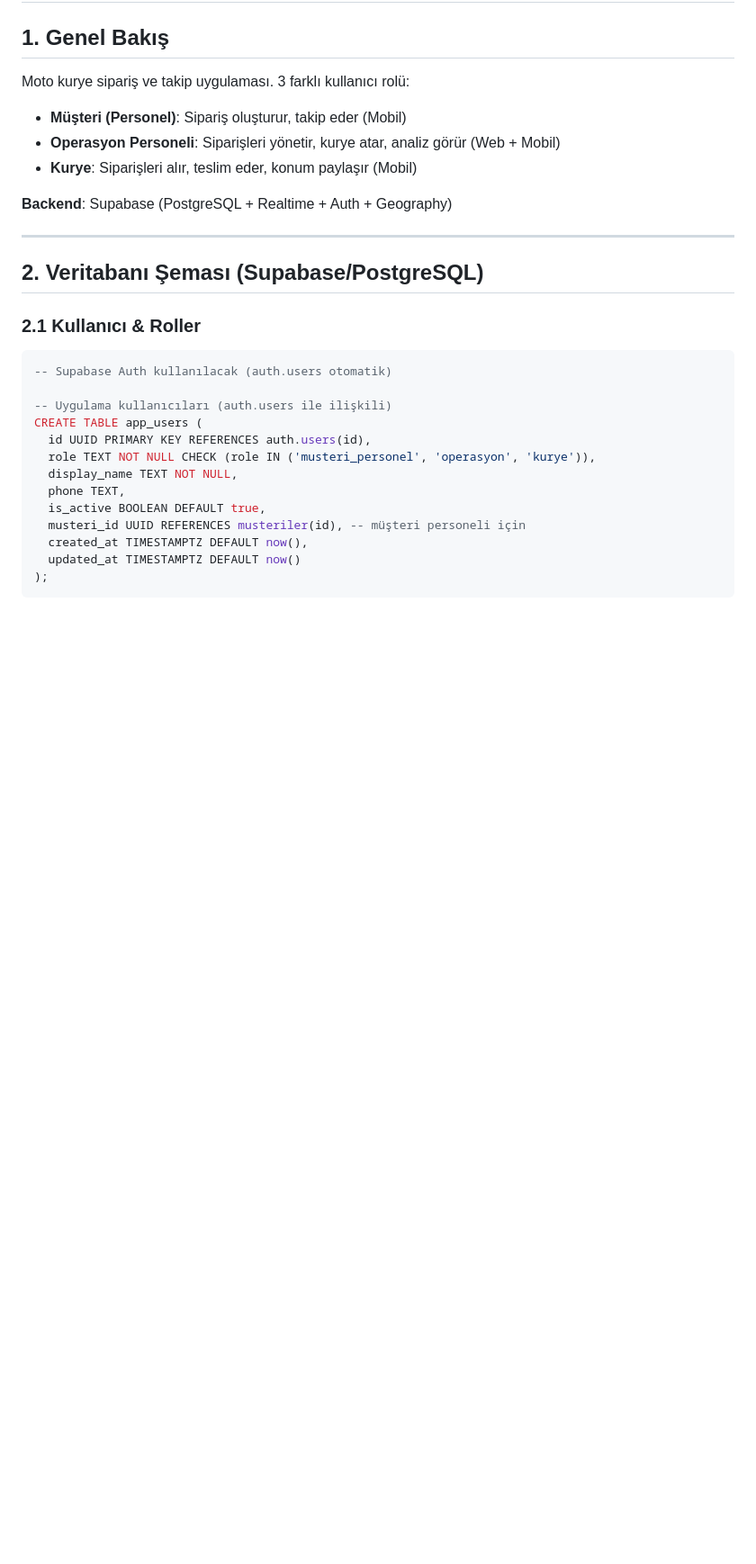
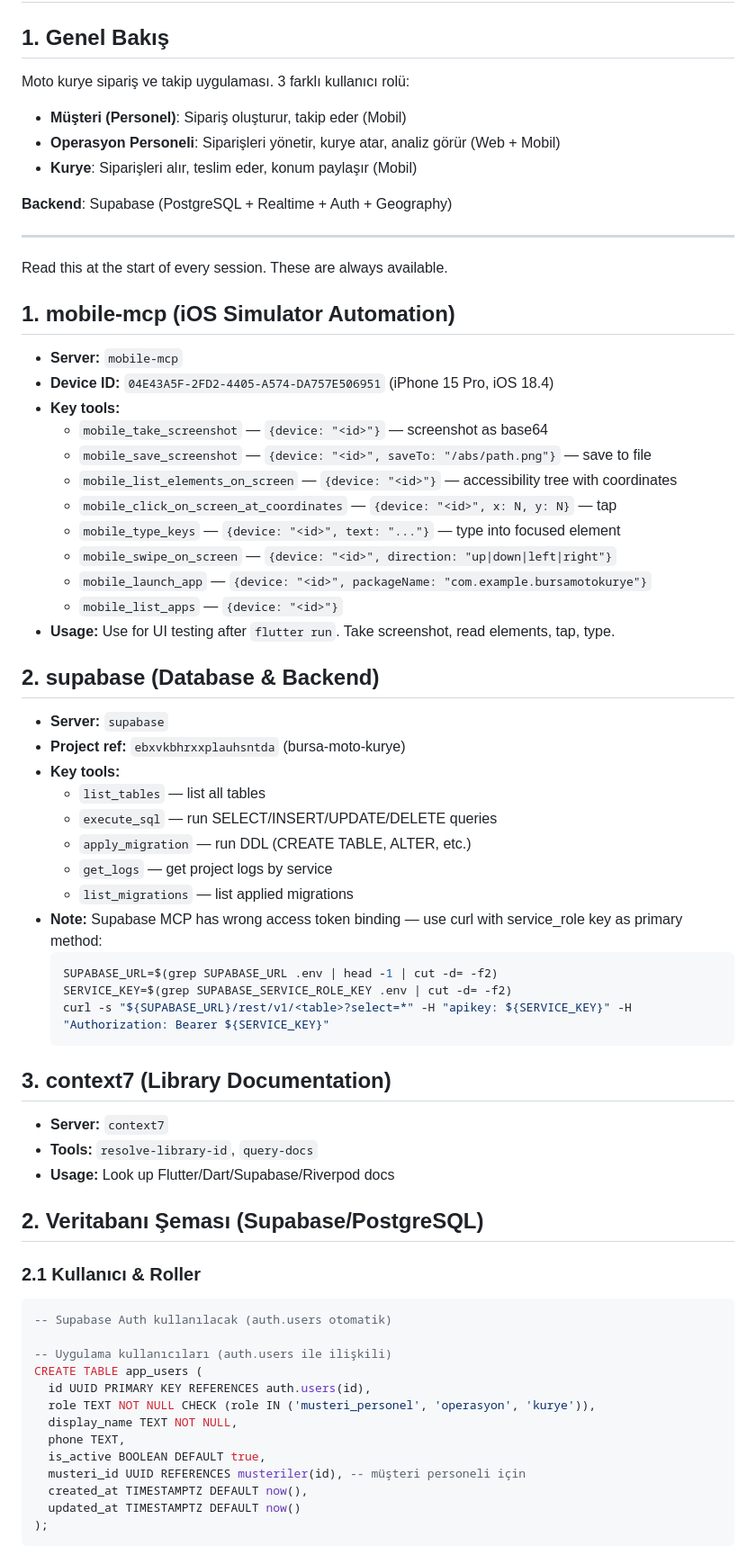
Before and after one commit to MCHTSEN/kurye-app, a Markdown page: docs/PROJECT_PLAN.md, the part around the change. Shown at 90% size. Drawn GitHub-style; blank space fills up the shorter version.

````diff
--- a/docs/PROJECT_PLAN.md
+++ b/docs/PROJECT_PLAN.md
@@ -10,6 +10,44 @@ Moto kurye sipariş ve takip uygulaması. 3 farklı kullanıcı rolü:
 **Backend**: Supabase (PostgreSQL + Realtime + Auth + Geography)
 
 ---
+ Read this at the start of every session. These are always available.
+
+## 1. mobile-mcp (iOS Simulator Automation)
+- **Server:** `mobile-mcp`
+- **Device ID:** `04E43A5F-2FD2-4405-A574-DA757E506951` (iPhone 15 Pro, iOS 18.4)
+- **Key tools:**
+  - `mobile_take_screenshot` — `{device: "<id>"}` — screenshot as base64
+  - `mobile_save_screenshot` — `{device: "<id>", saveTo: "/abs/path.png"}` — save to file
+  - `mobile_list_elements_on_screen` — `{device: "<id>"}` — accessibility tree with coordinates
+  - `mobile_click_on_screen_at_coordinates` — `{device: "<id>", x: N, y: N}` — tap
+  - `mobile_type_keys` — `{device: "<id>", text: "..."}` — type into focused element
+  - `mobile_swipe_on_screen` — `{device: "<id>", direction: "up|down|left|right"}`
+  - `mobile_launch_app` — `{device: "<id>", packageName: "com.example.bursamotokurye"}`
+  - `mobile_list_apps` — `{device: "<id>"}`
+- **Usage:** Use for UI testing after `flutter run`. Take screenshot, read elements, tap, type.
+
+## 2. supabase (Database & Backend)
+- **Server:** `supabase`
+- **Project ref:** `ebxvkbhrxxplauhsntda` (bursa-moto-kurye)
+- **Key tools:**
+  - `list_tables` — list all tables
+  - `execute_sql` — run SELECT/INSERT/UPDATE/DELETE queries
+  - `apply_migration` — run DDL (CREATE TABLE, ALTER, etc.)
+  - `get_logs` — get project logs by service
+  - `list_migrations` — list applied migrations
+- **Note:** Supabase MCP has wrong access token binding — use curl with service_role key as primary method:
+  ```bash
+  SUPABASE_URL=$(grep SUPABASE_URL .env | head -1 | cut -d= -f2)
+  SERVICE_KEY=$(grep SUPABASE_SERVICE_ROLE_KEY .env | cut -d= -f2)
+  curl -s "${SUPABASE_URL}/rest/v1/<table>?select=*" -H "apikey: ${SERVICE_KEY}" -H "Authorization: Bearer ${SERVICE_KEY}"
+  ```
+
+## 3. context7 (Library Documentation)
+- **Server:** `context7`
+- **Tools:** `resolve-library-id`, `query-docs`
+- **Usage:** Look up Flutter/Dart/Supabase/Riverpod docs
+
+
 
 ## 2. Veritabanı Şeması (Supabase/PostgreSQL)
 
````
Also changed, not shown: .gsd/REQUIREMENTS.md (+64 -0 lines).
